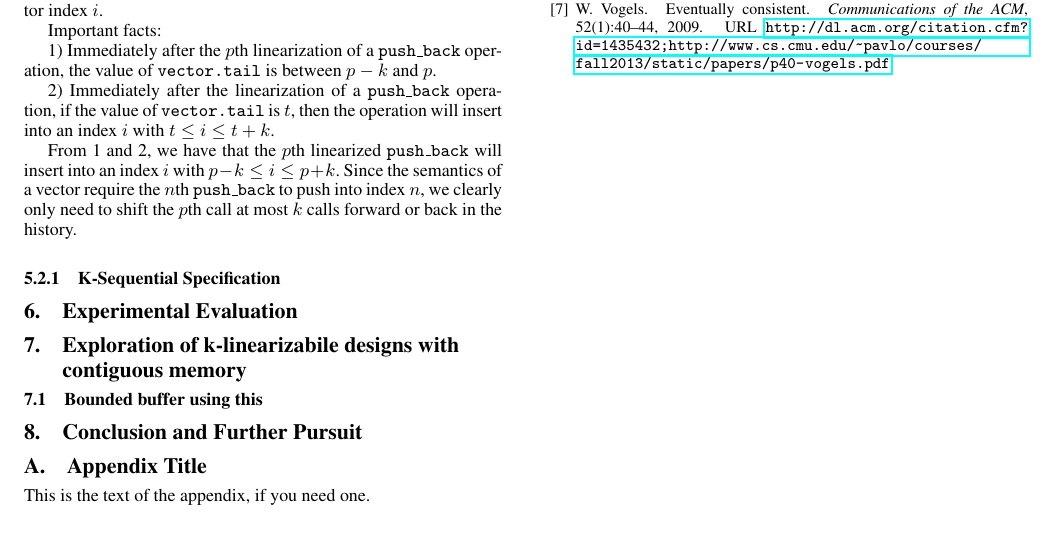
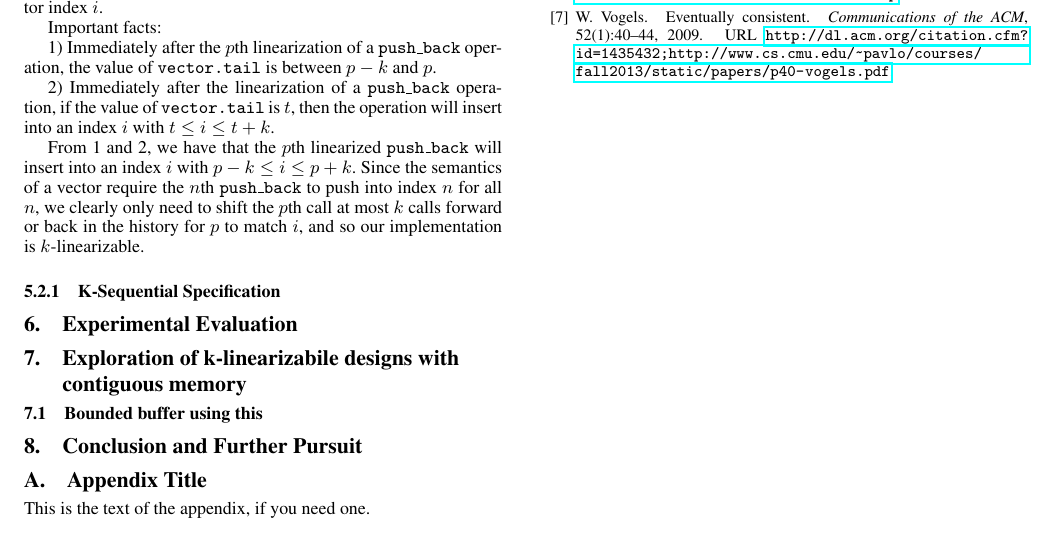
Before and after one commit to shocklateboy92/aalgos, a LaTeX paper (report.tex): part of page 4 of 4, cut so that both start at the same text. Compiled offline with pdfLaTeX; a missing font is replaced by an installed copy or a similar font.

Commit message:
Generalize an index

```diff
--- a/report.tex
+++ b/report.tex
@@ -394,7 +394,7 @@ Important facts:
 
 2) Immediately after the linearization of a \op{push\_back} operation, if the value of \op{vector.tail} is $t$, then the operation will insert into an index $i$ with $t \le i \le t + k$.
 
-From 1 and 2, we have that the $p$th linearized \op{push\_back} will insert into an index $i$ with $p - k \le i \le p + k$. Since the semantics of a vector require the $n$th \op{push\_back} to push into index $n$, we clearly only need to shift the $p$th call at most $k$ calls forward or back in the history.
+From 1 and 2, we have that the $p$th linearized \op{push\_back} will insert into an index $i$ with $p - k \le i \le p + k$. Since the semantics of a vector require the $n$th \op{push\_back} to push into index $n$ for all $n$, we clearly only need to shift the $p$th call at most $k$ calls forward or back in the history for $p$ to match $i$, and so our implementation is $k$-linearizable.
 
 \subsubsection{K-Sequential Specification}
 
```
